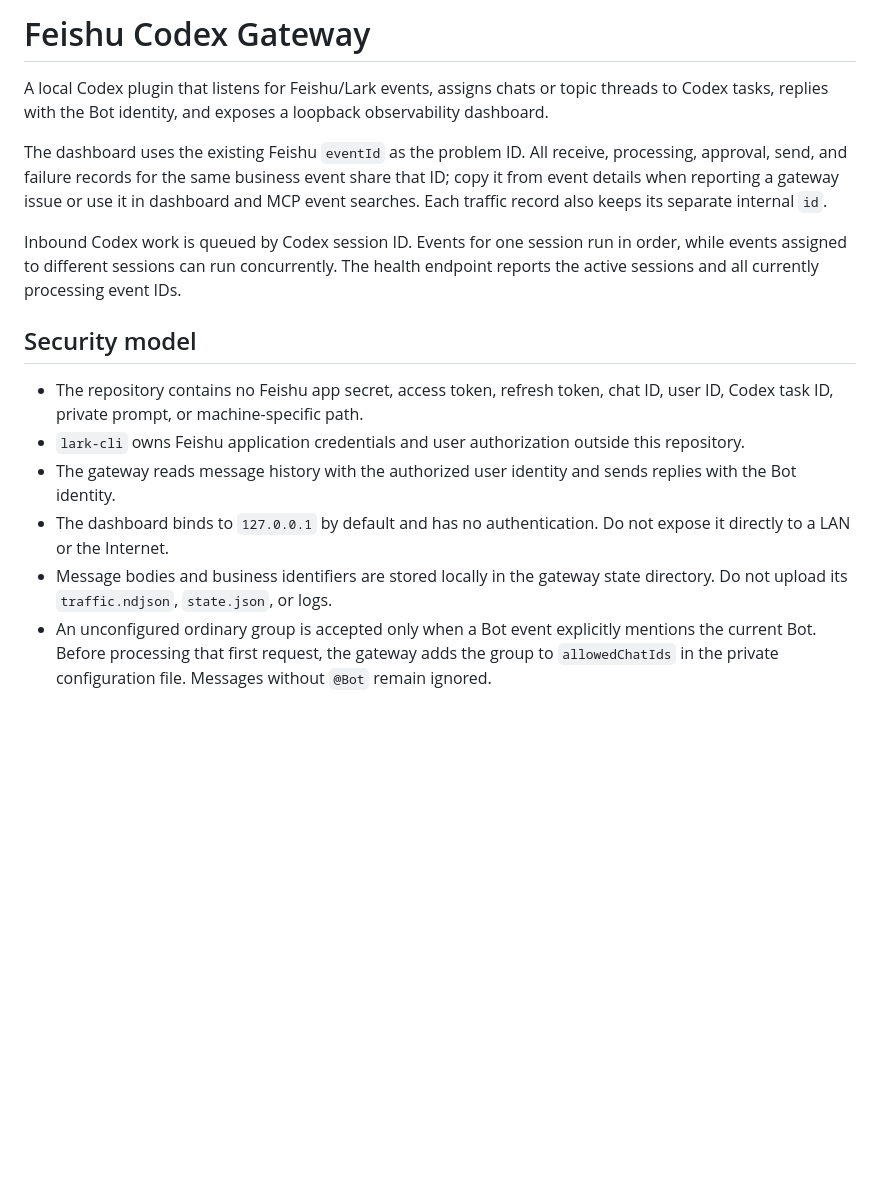
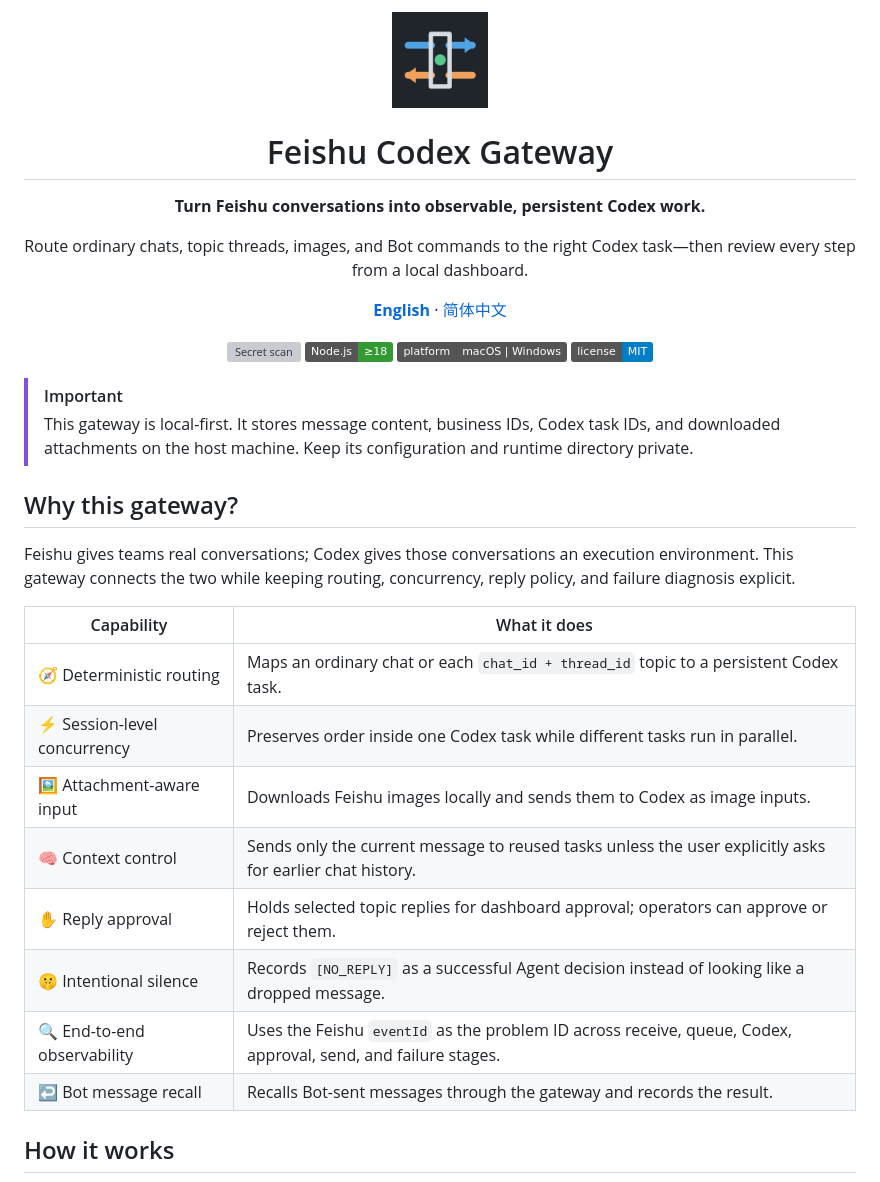
Before and after one commit to liuyuan0018/lark_codex_gateway, a Markdown page: README.md, the part around one of its changes. GitHub-like rendering; badges without logos; blank space fills up the shorter version; grey boxes are pictures that could not be loaded.

```diff
--- a/README.md
+++ b/README.md
@@ -1,16 +1,41 @@
-# Feishu Codex Gateway
+<div align="center">
+  <img src="assets/logo.png" width="96" alt="Feishu Codex Gateway logo" />
+  <h1>Feishu Codex Gateway</h1>
+  <p><strong>Turn Feishu conversations into observable, persistent Codex work.</strong></p>
+  <p>
+    Route ordinary chats, topic threads, images, and Bot commands to the right Codex task—then review every step from a local dashboard.
+  </p>
 
-A local Codex plugin that listens for Feishu/Lark events, assigns chats or topic threads to Codex tasks, replies with the Bot identity, and exposes a loopback observability dashboard.
+  <p>
+    <a href="README.md"><strong>English</strong></a> ·
+    <a href="README.zh-CN.md">简体中文</a>
+  </p>
 
-The dashboard uses the existing Feishu `eventId` as the problem ID. All receive, processing, approval, send, and failure records for the same business event share that ID; copy it from event details when reporting a gateway issue or use it in dashboard and MCP event searches. Each traffic record also keeps its separate internal `id`.
+  <p>
+    <a href="https://github.com/liuyuan0018/lark_codex_gateway/actions/workflows/secret-scan.yml"><img src="https://github.com/liuyuan0018/lark_codex_gateway/actions/workflows/secret-scan.yml/badge.svg" alt="Secret scan" /></a>
+    <img src="https://img.shields.io/badge/Node.js-%E2%89%A518-339933?logo=nodedotjs&logoColor=white" alt="Node.js 18 or newer" />
+    <img src="https://img.shields.io/badge/platform-macOS%20%7C%20Windows-555" alt="macOS and Windows" />
+    <a href="LICENSE"><img src="https://img.shields.io/badge/license-MIT-blue.svg" alt="MIT License" /></a>
+  </p>
+</div>
 
-Inbound Codex work is queued by Codex session ID. Events for one session run in order, while events assigned to different sessions can run concurrently. The health endpoint reports the active sessions and all currently processing event IDs.
+> [!IMPORTANT]
+> This gateway is local-first. It stores message content, business IDs, Codex task IDs, and downloaded attachments on the host machine. Keep its configuration and runtime directory private.
 
-## Security model
+## Why this gateway?
 
-- The repository contains no Feishu app secret, access token, refresh token, chat ID, user ID, Codex task ID, private prompt, or machine-specific path.
-- `lark-cli` owns Feishu application credentials and user authorization outside this repository.
-- The gateway reads message history with the authorized user identity and sends replies with the Bot identity.
-- The dashboard binds to `127.0.0.1` by default and has no authentication. Do not expose it directly to a LAN or the Internet.
-- Message bodies and business identifiers are stored locally in the gateway state directory. Do not upload its `traffic.ndjson`, `state.json`, or logs.
-- An unconfigured ordinary group is accepted only when a Bot event explicitly mentions the current Bot. Before processing that first request, the gateway adds the group to `allowedChatIds` in the private configuration file. Messages without `@Bot` remain ignored.
+Feishu gives teams real conversations; Codex gives those conversations an execution environment. This gateway connects the two while keeping routing, concurrency, reply policy, and failure diagnosis explicit.
+
+| Capability | What it does |
+| --- | --- |
+| 🧭 Deterministic routing | Maps an ordinary chat or each `chat_id + thread_id` topic to a persistent Codex task. |
+| ⚡ Session-level concurrency | Preserves order inside one Codex task while different tasks run in parallel. |
+| 🖼️ Attachment-aware input | Downloads Feishu images locally and sends them to Codex as image inputs. |
+| 🧠 Context control | Sends only the current message to reused tasks unless the user explicitly asks for earlier chat history. |
+| ✋ Reply approval | Holds selected topic replies for dashboard approval; operators can approve or reject them. |
+| 🤫 Intentional silence | Records `[NO_REPLY]` as a successful Agent decision instead of looking like a dropped message. |
+| 🔍 End-to-end observability | Uses the Feishu `eventId` as the problem ID across receive, queue, Codex, approval, send, and failure stages. |
+| ↩️ Bot message recall | Recalls Bot-sent messages through the gateway and records the result. |
+
+## How it works
+
```
Also changed, not shown: other parts of README.md (+160 -62 lines), README.zh-CN.md (added, +250 -0 lines).
